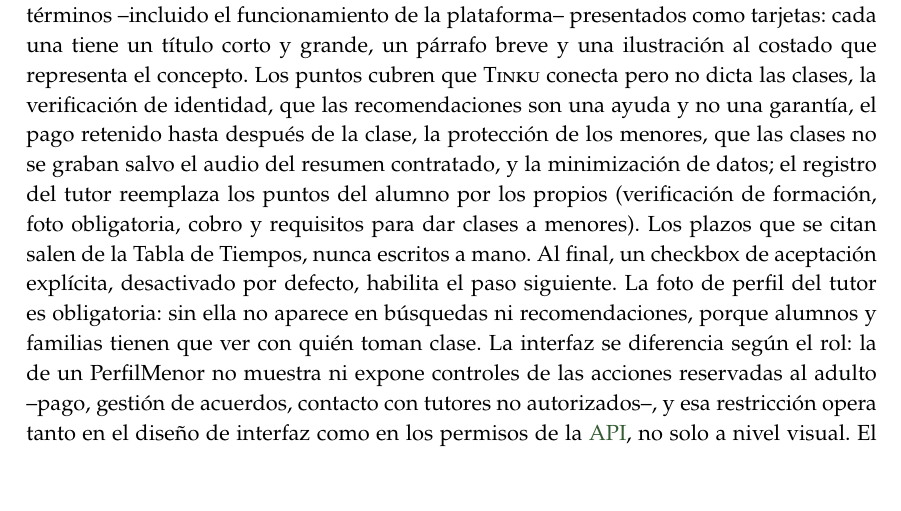
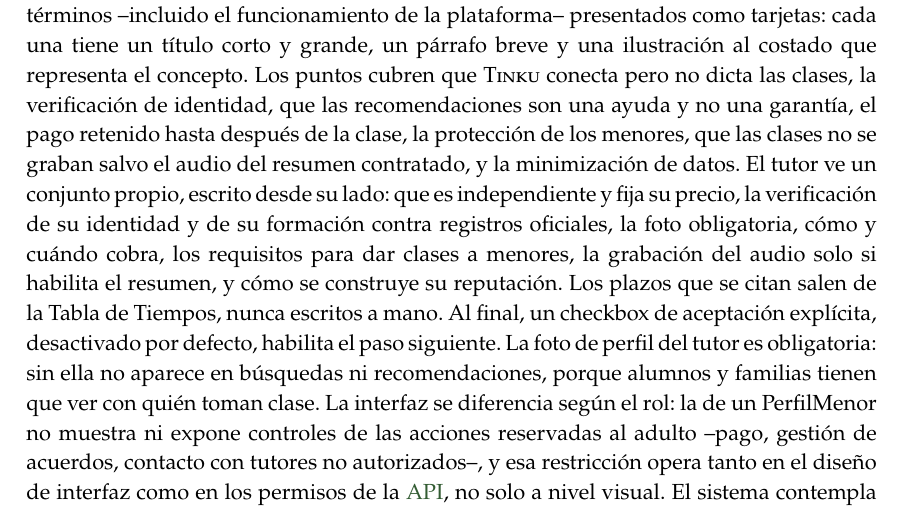
Before and after one commit to smercadocarbone/usal-tinku-docs, a LaTeX thesis (main.tex, which reads capitulos/04-marco-tecnologico.tex): part of page 53 of 103, cut so that both start at the same text, the shorter picture padded with empty space. Compiled offline with pdfLaTeX.

Commit message:
Marco tecnológico: términos del alumno y del tutor como conjuntos separados
Co-Authored-By: Claude Opus 5.5 <noreply@anthropic.com>
Claude-Session: https://claude.ai/code/session_01N2TyxEZSw86RqhMEtdcvxR

```diff
--- a/capitulos/04-marco-tecnologico.tex
+++ b/capitulos/04-marco-tecnologico.tex
@@ -306,9 +306,12 @@
 clases, la verificación de identidad, que las recomendaciones son una ayuda
 y no una garantía, el pago retenido hasta después de la clase, la
 protección de los menores, que las clases no se graban salvo el audio del
-resumen contratado, y la minimización de datos; el registro del tutor
-reemplaza los puntos del alumno por los propios (verificación de formación,
-foto obligatoria, cobro y requisitos para dar clases a menores). Los plazos
+resumen contratado, y la minimización de datos. El tutor ve un conjunto propio, escrito
+desde su lado: que es independiente y fija su precio, la verificación de su
+identidad y de su formación contra registros oficiales, la foto
+obligatoria, cómo y cuándo cobra, los requisitos para dar clases a menores,
+la grabación del audio solo si habilita el resumen, y cómo se construye su
+reputación. Los plazos
 que se citan salen de la Tabla de Tiempos, nunca escritos a mano. Al final,
 un checkbox de aceptación explícita, desactivado por defecto, habilita el
 paso siguiente. La foto de perfil del tutor es obligatoria: sin ella no
```
Also changed, not shown: tesis.md (+1 -1 lines).
